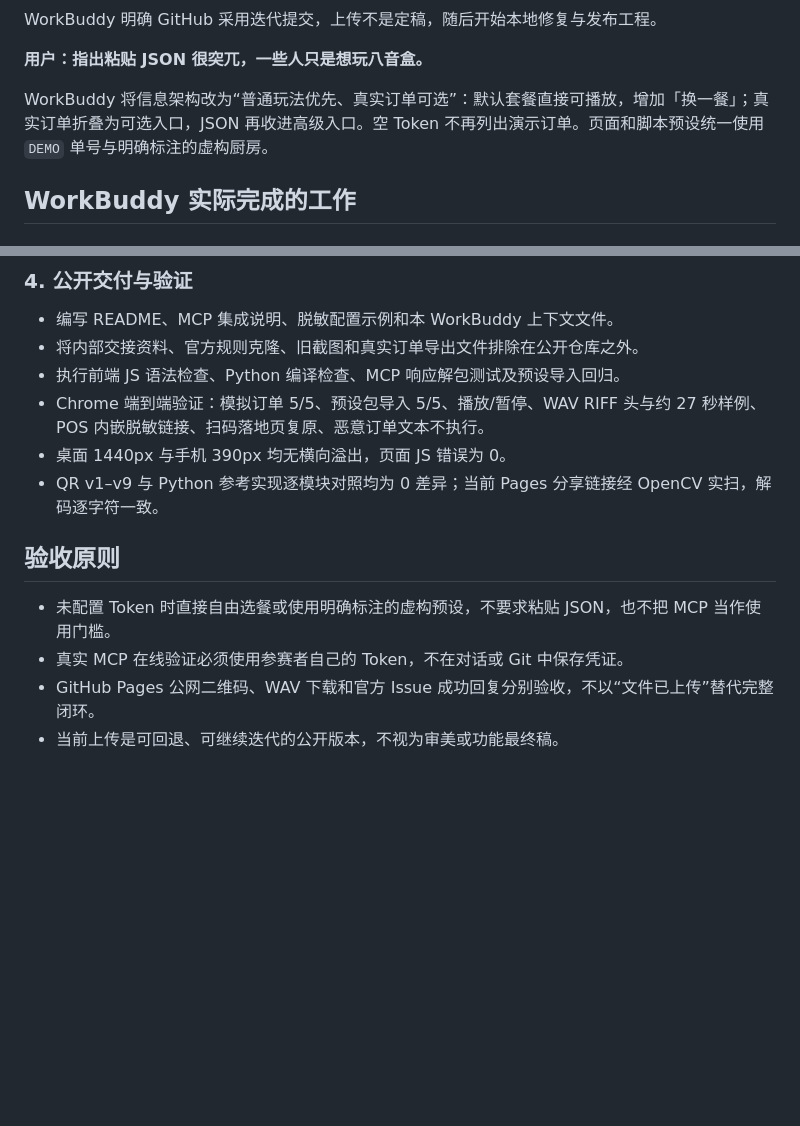
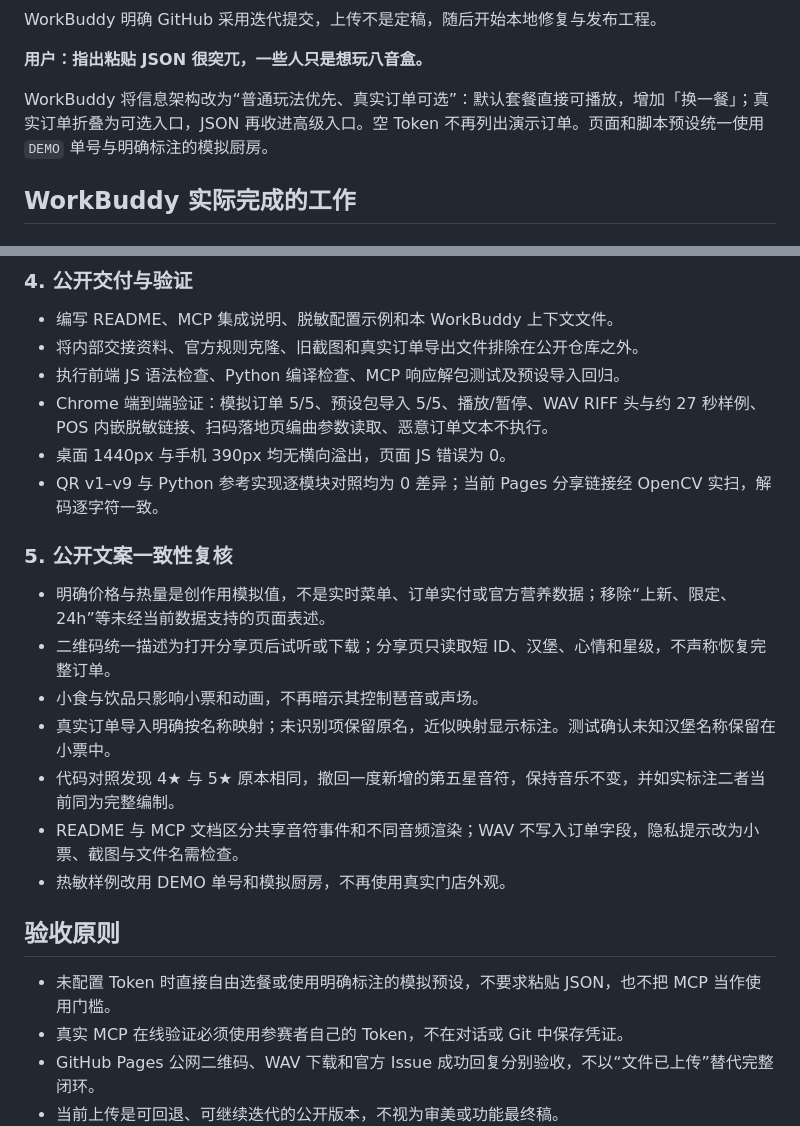
Before and after one commit to Chloeunterwegs/HappyMeal.exe, a Markdown page: workbuddy.md, 2 parts joined by grey strips. Drawn GitHub-style; blank space fills up the shorter version.

```diff
--- a/workbuddy.md
+++ b/workbuddy.md
@@ -32,7 +32,7 @@ WorkBuddy 明确 GitHub 采用迭代提交，上传不是定稿，随后开始
 
 **用户：指出粘贴 JSON 很突兀，一些人只是想玩八音盒。**
 
-WorkBuddy 将信息架构改为“普通玩法优先、真实订单可选”：默认套餐直接可播放，增加「换一餐」；真实订单折叠为可选入口，JSON 再收进高级入口。空 Token 不再列出演示订单。页面和脚本预设统一使用 `DEMO` 单号与明确标注的虚构厨房。
+WorkBuddy 将信息架构改为“普通玩法优先、真实订单可选”：默认套餐直接可播放，增加「换一餐」；真实订单折叠为可选入口，JSON 再收进高级入口。空 Token 不再列出演示订单。页面和脚本预设统一使用 `DEMO` 单号与明确标注的模拟厨房。
 
 ## WorkBuddy 实际完成的工作
 
@@ -66,13 +66,23 @@ WorkBuddy 将信息架构改为“普通玩法优先、真实订单可选”：
 - 编写 README、MCP 集成说明、脱敏配置示例和本 WorkBuddy 上下文文件。
 - 将内部交接资料、官方规则克隆、旧截图和真实订单导出文件排除在公开仓库之外。
 - 执行前端 JS 语法检查、Python 编译检查、MCP 响应解包测试及预设导入回归。
-- Chrome 端到端验证：模拟订单 5/5、预设包导入 5/5、播放/暂停、WAV RIFF 头与约 27 秒样例、POS 内嵌脱敏链接、扫码落地页复原、恶意订单文本不执行。
+- Chrome 端到端验证：模拟订单 5/5、预设包导入 5/5、播放/暂停、WAV RIFF 头与约 27 秒样例、POS 内嵌脱敏链接、扫码落地页编曲参数读取、恶意订单文本不执行。
 - 桌面 1440px 与手机 390px 均无横向溢出，页面 JS 错误为 0。
 - QR v1–v9 与 Python 参考实现逐模块对照均为 0 差异；当前 Pages 分享链接经 OpenCV 实扫，解码逐字符一致。
 
+### 5. 公开文案一致性复核
+
+- 明确价格与热量是创作用模拟值，不是实时菜单、订单实付或官方营养数据；移除“上新、限定、24h”等未经当前数据支持的页面表述。
+- 二维码统一描述为打开分享页后试听或下载；分享页只读取短 ID、汉堡、心情和星级，不声称恢复完整订单。
+- 小食与饮品只影响小票和动画，不再暗示其控制琶音或声场。
+- 真实订单导入明确按名称映射；未识别项保留原名，近似映射显示标注。测试确认未知汉堡名称保留在小票中。
+- 代码对照发现 4★ 与 5★ 原本相同，撤回一度新增的第五星音符，保持音乐不变，并如实标注二者当前同为完整编制。
+- README 与 MCP 文档区分共享音符事件和不同音频渲染；WAV 不写入订单字段，隐私提示改为小票、截图与文件名需检查。
+- 热敏样例改用 DEMO 单号和模拟厨房，不再使用真实门店外观。
+
 ## 验收原则
 
-- 未配置 Token 时直接自由选餐或使用明确标注的虚构预设，不要求粘贴 JSON，也不把 MCP 当作使用门槛。
+- 未配置 Token 时直接自由选餐或使用明确标注的模拟预设，不要求粘贴 JSON，也不把 MCP 当作使用门槛。
 - 真实 MCP 在线验证必须使用参赛者自己的 Token，不在对话或 Git 中保存凭证。
 - GitHub Pages 公网二维码、WAV 下载和官方 Issue 成功回复分别验收，不以“文件已上传”替代完整闭环。
 - 当前上传是可回退、可继续迭代的公开版本，不视为审美或功能最终稿。
```
Also changed, not shown: MCP_INTEGRATION.md (+3 -3 lines), README.md (+14 -12 lines), docs/assets/preview-desktop.png, docs/assets/preview-mobile.png, 5 other files.
